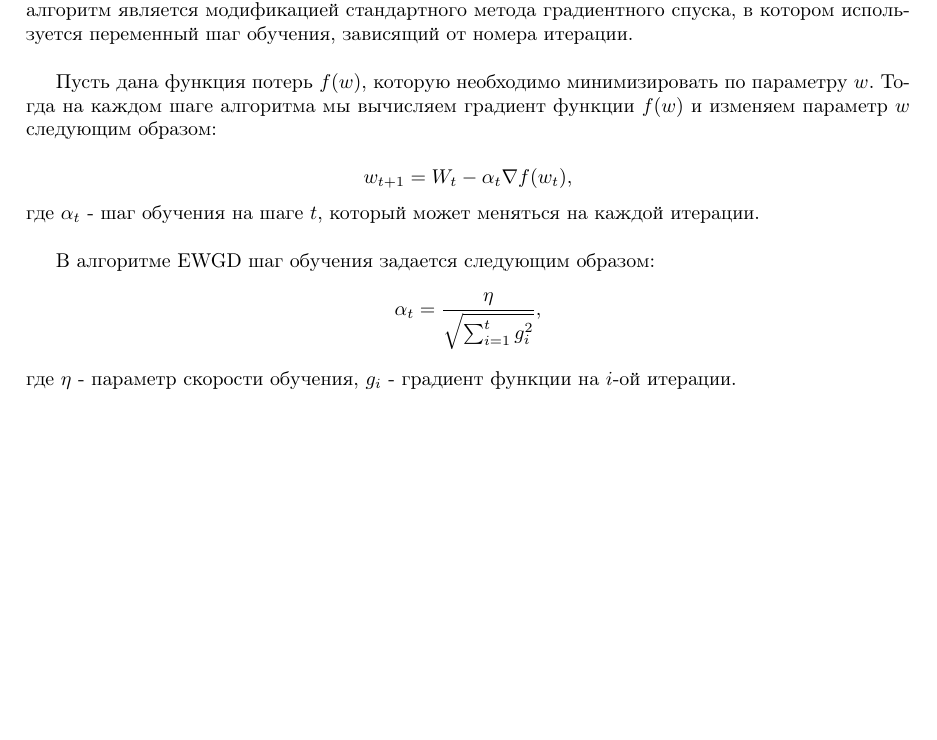
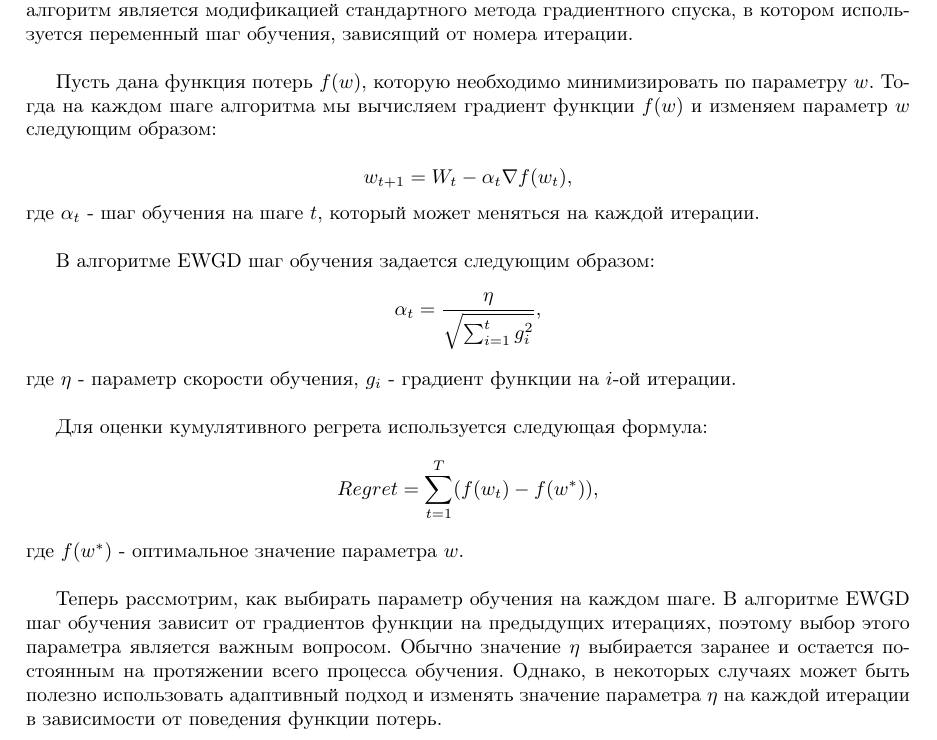
Before and after one commit to Alterise/Decision-Making-Theory, a LaTeX document (main.tex): part of the page, cut so that both start at the same text, the shorter picture padded with empty space. Compiled offline with pdfLaTeX.

Commit message:
add regret part

```diff
--- a/main.tex
+++ b/main.tex
@@ -35,4 +35,10 @@
 \[\alpha _t = \frac{\eta}{\sqrt{\sum ^t_{i=1}g^2_i}},\]
 где $\eta$ - параметр скорости обучения, $g_i$ - градиент функции на $i$-ой итерации. \\
 
+Для оценки кумулятивного регрета используется следующая формула:
+\[Regret = \sum^T_{t=1}(f(w_t)-f(w^*)),\]
+где $f(w^*)$ - оптимальное значение параметра $w$. \\
+
+Теперь рассмотрим, как выбирать параметр обучения на каждом шаге. В алгоритме EWGD шаг обучения зависит от градиентов функции на предыдущих итерациях, поэтому выбор этого параметра является важным вопросом. Обычно значение $\eta$ выбирается заранее и остается постоянным на протяжении всего процесса обучения. Однако, в некоторых случаях может быть полезно использовать адаптивный подход и изменять значение параметра $\eta$ на каждой итерации в зависимости от поведения функции потерь. \\
+
 \end{document}
```
